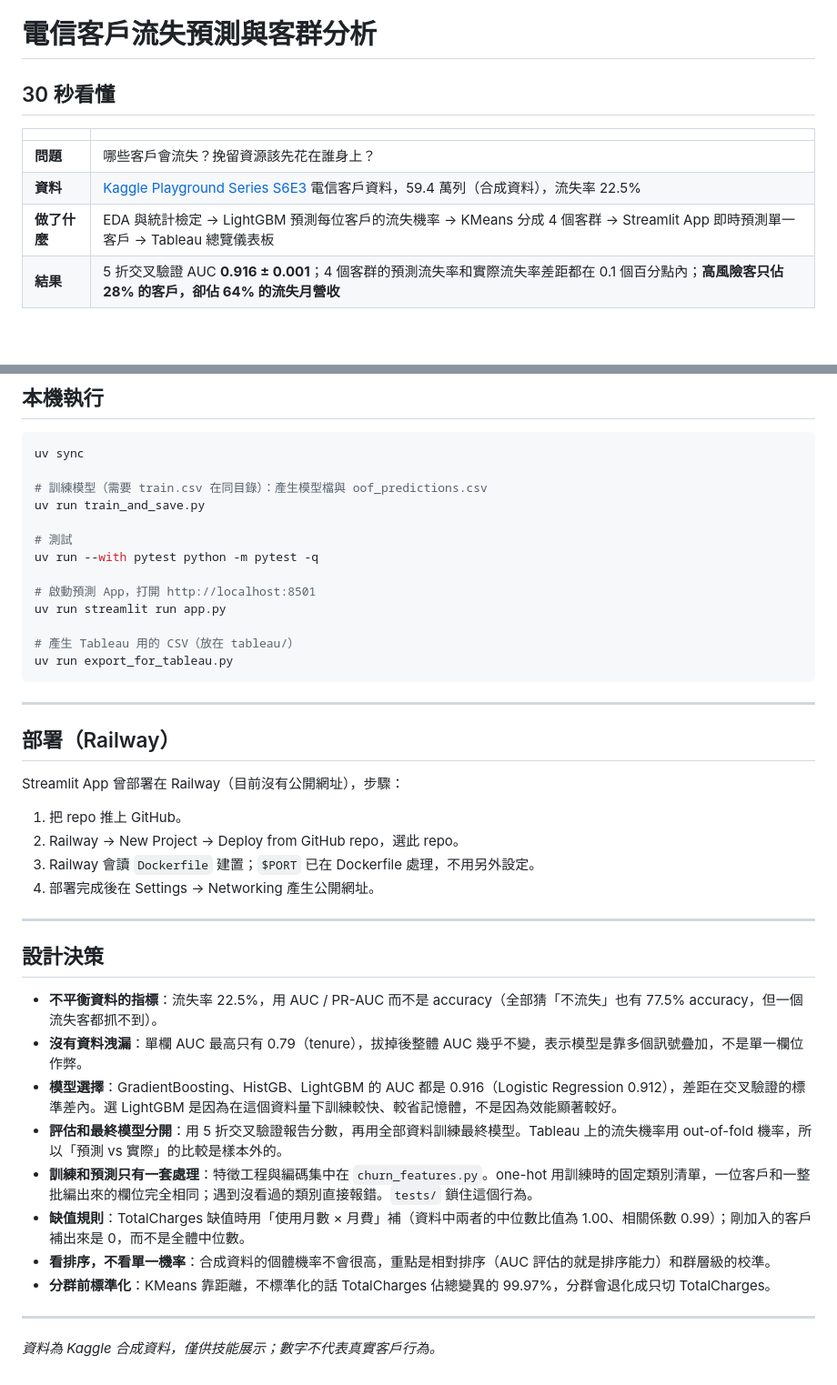
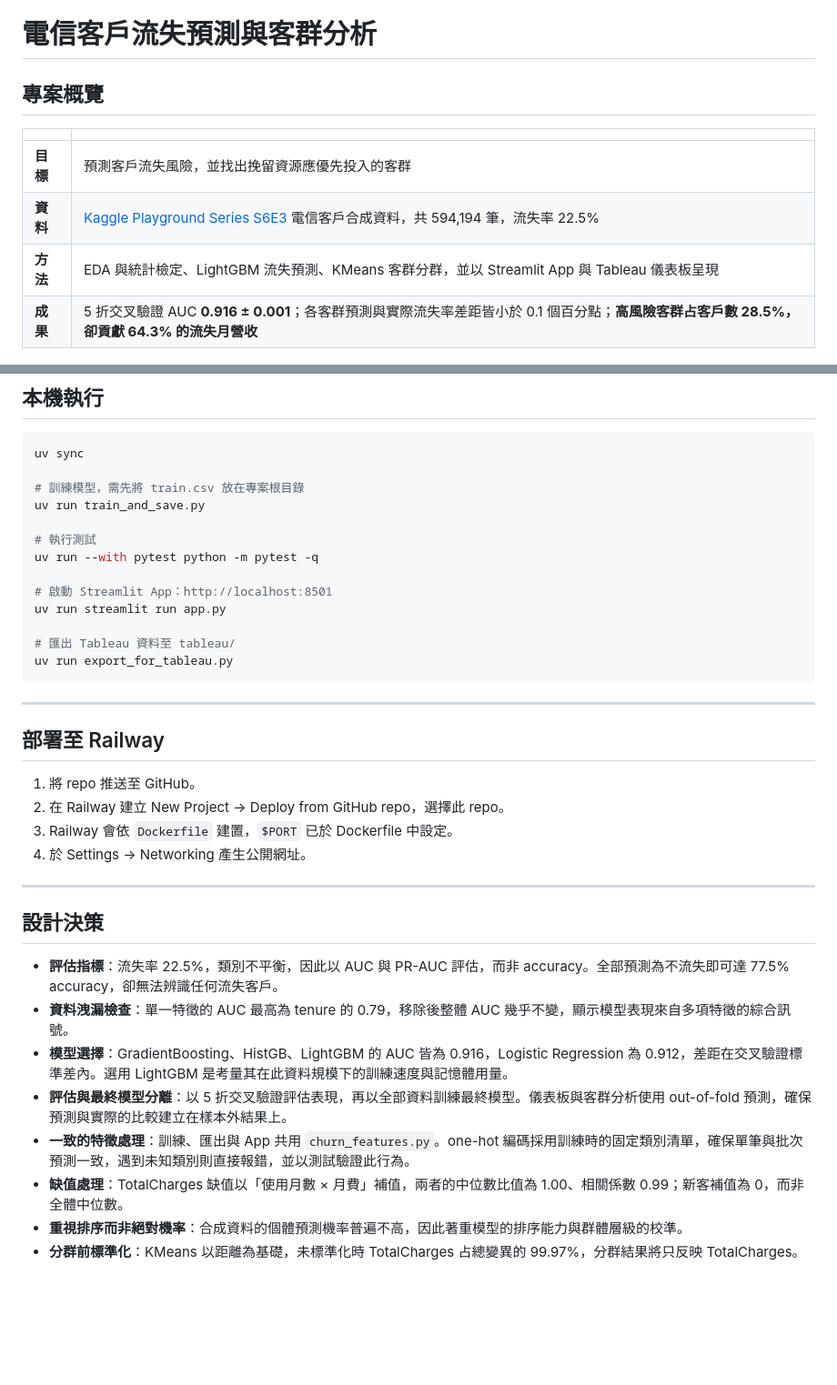
Before and after one commit to hcy1041116/churn, a Markdown page: README.md, 2 parts joined by grey strips. Shown at 91% size. Drawn GitHub-style; blank space fills up the shorter version.

````diff
--- a/README.md
+++ b/README.md
@@ -1,13 +1,13 @@
 # 電信客戶流失預測與客群分析
 
-## 30 秒看懂
+## 專案概覽
 
 | | |
 |---|---|
-| **問題** | 哪些客戶會流失？挽留資源該先花在誰身上？ |
-| **資料** | [Kaggle Playground Series S6E3](https://www.kaggle.com/competitions/playground-series-s6e3) 電信客戶資料，59.4 萬列（合成資料），流失率 22.5% |
-| **做了什麼** | EDA 與統計檢定 → LightGBM 預測每位客戶的流失機率 → KMeans 分成 4 個客群 → Streamlit App 即時預測單一客戶 → Tableau 總覽儀表板 |
-| **結果** | 5 折交叉驗證 AUC **0.916 ± 0.001**；4 個客群的預測流失率和實際流失率差距都在 0.1 個百分點內；**高風險客只佔 28% 的客戶，卻佔 64% 的流失月營收** |
+| **目標** | 預測客戶流失風險，並找出挽留資源應優先投入的客群 |
+| **資料** | [Kaggle Playground Series S6E3](https://www.kaggle.com/competitions/playground-series-s6e3) 電信客戶合成資料，共 594,194 筆，流失率 22.5% |
+| **方法** | EDA 與統計檢定、LightGBM 流失預測、KMeans 客群分群，並以 Streamlit App 與 Tableau 儀表板呈現 |
+| **成果** | 5 折交叉驗證 AUC **0.916 ± 0.001**；各客群預測與實際流失率差距皆小於 0.1 個百分點；**高風險客群占客戶數 28.5%，卻貢獻 64.3% 的流失月營收** |
 
 ![Tableau 總覽儀表板](tableau/overview.png)
 
@@ -90,43 +80,37 @@ train.csv ─► train_and_save.py ─┬─► 模型檔（LightGBM、KMeans）
 ```bash
 uv sync
 
-# 訓練模型（需要 train.csv 在同目錄）：產生模型檔與 oof_predictions.csv
+# 訓練模型，需先將 train.csv 放在專案根目錄
 uv run train_and_save.py
 
-# 測試
+# 執行測試
 uv run --with pytest python -m pytest -q
 
-# 啟動預測 App，打開 http://localhost:8501
+# 啟動 Streamlit App：http://localhost:8501
 uv run streamlit run app.py
 
-# 產生 Tableau 用的 CSV（放在 tableau/）
+# 匯出 Tableau 資料至 tableau/
 uv run export_for_tableau.py
 ```
 
 ---
 
-## 部署（Railway）
+## 部署至 Railway
 
-Streamlit App 曾部署在 Railway（目前沒有公開網址），步驟：
-
-1. 把 repo 推上 GitHub。
-2. Railway → New Project → Deploy from GitHub repo，選此 repo。
-3. Railway 會讀 `Dockerfile` 建置；`$PORT` 已在 Dockerfile 處理，不用另外設定。
-4. 部署完成後在 Settings → Networking 產生公開網址。
+1. 將 repo 推送至 GitHub。
+2. 在 Railway 建立 New Project → Deploy from GitHub repo，選擇此 repo。
+3. Railway 會依 `Dockerfile` 建置，`$PORT` 已於 Dockerfile 中設定。
+4. 於 Settings → Networking 產生公開網址。
 
 ---
 
 ## 設計決策
 
-- **不平衡資料的指標**：流失率 22.5%，用 AUC / PR-AUC 而不是 accuracy（全部猜「不流失」也有 77.5% accuracy，但一個流失客都抓不到）。
-- **沒有資料洩漏**：單欄 AUC 最高只有 0.79（tenure），拔掉後整體 AUC 幾乎不變，表示模型是靠多個訊號疊加，不是單一欄位作弊。
-- **模型選擇**：GradientBoosting、HistGB、LightGBM 的 AUC 都是 0.916（Logistic Regression 0.912），差距在交叉驗證的標準差內。選 LightGBM 是因為在這個資料量下訓練較快、較省記憶體，不是因為效能顯著較好。
-- **評估和最終模型分開**：用 5 折交叉驗證報告分數，再用全部資料訓練最終模型。Tableau 上的流失機率用 out-of-fold 機率，所以「預測 vs 實際」的比較是樣本外的。
-- **訓練和預測只有一套處理**：特徵工程與編碼集中在 `churn_features.py`。one-hot 用訓練時的固定類別清單，一位客戶和一整批編出來的欄位完全相同；遇到沒看過的類別直接報錯。`tests/` 鎖住這個行為。
-- **缺值規則**：TotalCharges 缺值時用「使用月數 × 月費」補（資料中兩者的中位數比值為 1.00、相關係數 0.99）；剛加入的客戶補出來是 0，而不是全體中位數。
-- **看排序，不看單一機率**：合成資料的個體機率不會很高，重點是相對排序（AUC 評估的就是排序能力）和群層級的校準。
-- **分群前標準化**：KMeans 靠距離，不標準化的話 TotalCharges 佔總變異的 99.97%，分群會退化成只切 TotalCharges。
-
----
-
-*資料為 Kaggle 合成資料，僅供技能展示；數字不代表真實客戶行為。*
+- **評估指標**：流失率 22.5%，類別不平衡，因此以 AUC 與 PR-AUC 評估，而非 accuracy。全部預測為不流失即可達 77.5% accuracy，卻無法辨識任何流失客戶。
+- **資料洩漏檢查**：單一特徵的 AUC 最高為 tenure 的 0.79，移除後整體 AUC 幾乎不變，顯示模型表現來自多項特徵的綜合訊號。
+- **模型選擇**：GradientBoosting、HistGB、LightGBM 的 AUC 皆為 0.916，Logistic Regression 為 0.912，差距在交叉驗證標準差內。選用 LightGBM 是考量其在此資料規模下的訓練速度與記憶體用量。
+- **評估與最終模型分離**：以 5 折交叉驗證評估表現，再以全部資料訓練最終模型。儀表板與客群分析使用 out-of-fold 預測，確保預測與實際的比較建立在樣本外結果上。
+- **一致的特徵處理**：訓練、匯出與 App 共用 `churn_features.py`。one-hot 編碼採用訓練時的固定類別清單，確保單筆與批次預測一致，遇到未知類別則直接報錯，並以測試驗證此行為。
+- **缺值處理**：TotalCharges 缺值以「使用月數 × 月費」補值，兩者的中位數比值為 1.00、相關係數 0.99；新客補值為 0，而非全體中位數。
+- **重視排序而非絕對機率**：合成資料的個體預測機率普遍不高，因此著重模型的排序能力與群體層級的校準。
+- **分群前標準化**：KMeans 以距離為基礎，未標準化時 TotalCharges 占總變異的 99.97%，分群結果將只反映 TotalCharges。
````
Also changed, not shown: other parts of README.md (+26 -36 lines).
